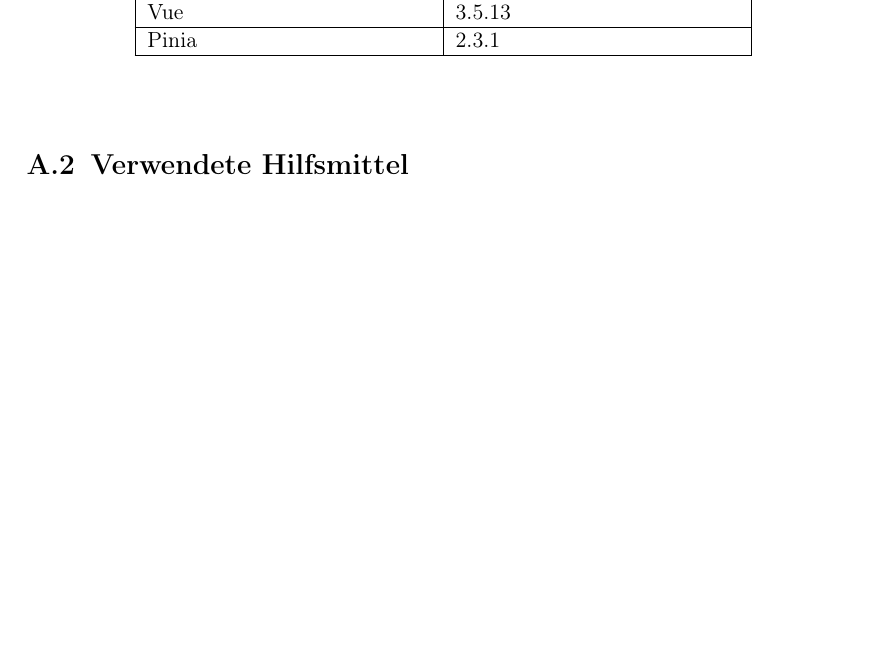
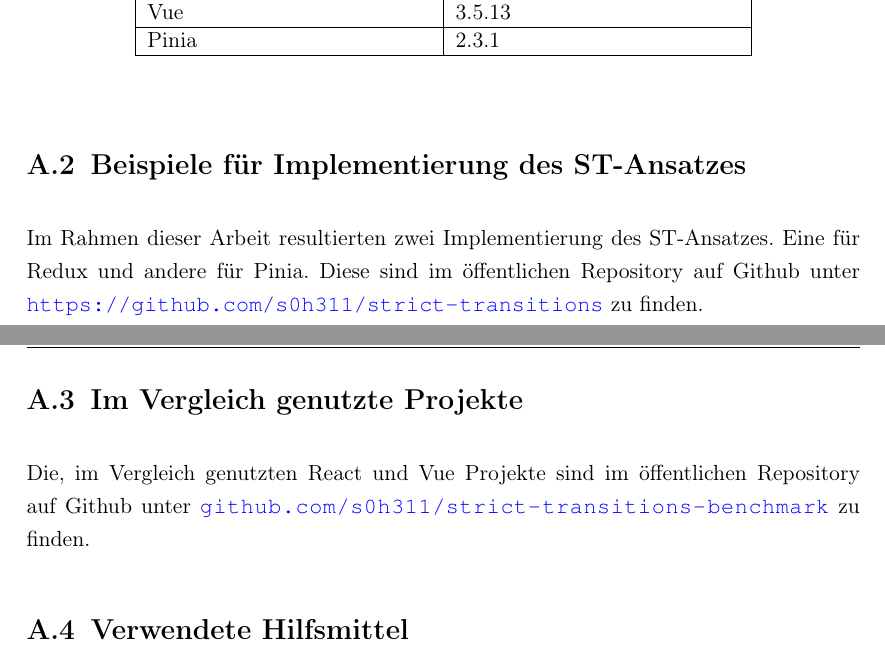
Before and after one commit to s0h311/thesis, a LaTeX thesis (template_thesis/thesis.tex, which reads template_thesis/appendix.tex): part of page 38 of 40 before the commit and two parts of pages 38 and 39 of 40 after it, the two joined at a grey line, cut so that both start at the same text, the shorter picture padded with empty space. Compiled offline with pdfLaTeX.

Commit message:
update appendix

```diff
--- a/template_thesis/appendix.tex
+++ b/template_thesis/appendix.tex
@@ -46,6 +46,14 @@
   \end{center}
 \end{table}
 
+\section{Beispiele für Implementierung des ST-Ansatzes}
+
+Im Rahmen dieser Arbeit resultierten zwei Implementierung des ST-Ansatzes. Eine für Redux und andere für Pinia. Diese sind im öffentlichen Repository auf Github unter \url{https://github.com/s0h311/strict-transitions} zu finden.
+
+\section{Im Vergleich genutzte Projekte}
+
+Die, im Vergleich genutzten React und Vue Projekte sind im öffentlichen Repository auf Github unter \url{github.com/s0h311/strict-transitions-benchmark} zu finden.
+
 \section{Verwendete Hilfsmittel}
 In der Tabelle \ref{tab:tooling} sind die im Rahmen der Bearbeitung des Themas der \IthesisKindDE~verwendeten Werkzeuge und Hilfsmittel aufgelistet.
 
```
Also changed, not shown: template_thesis/thesis.pdf.
